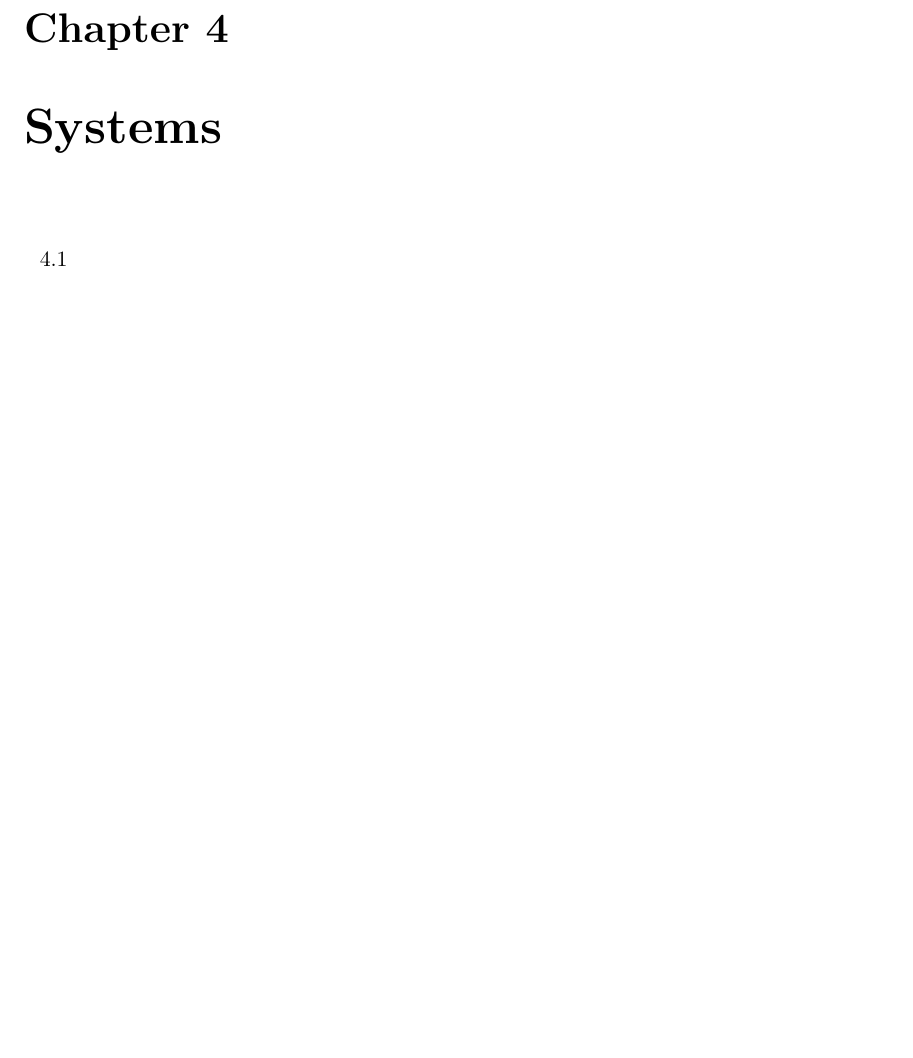
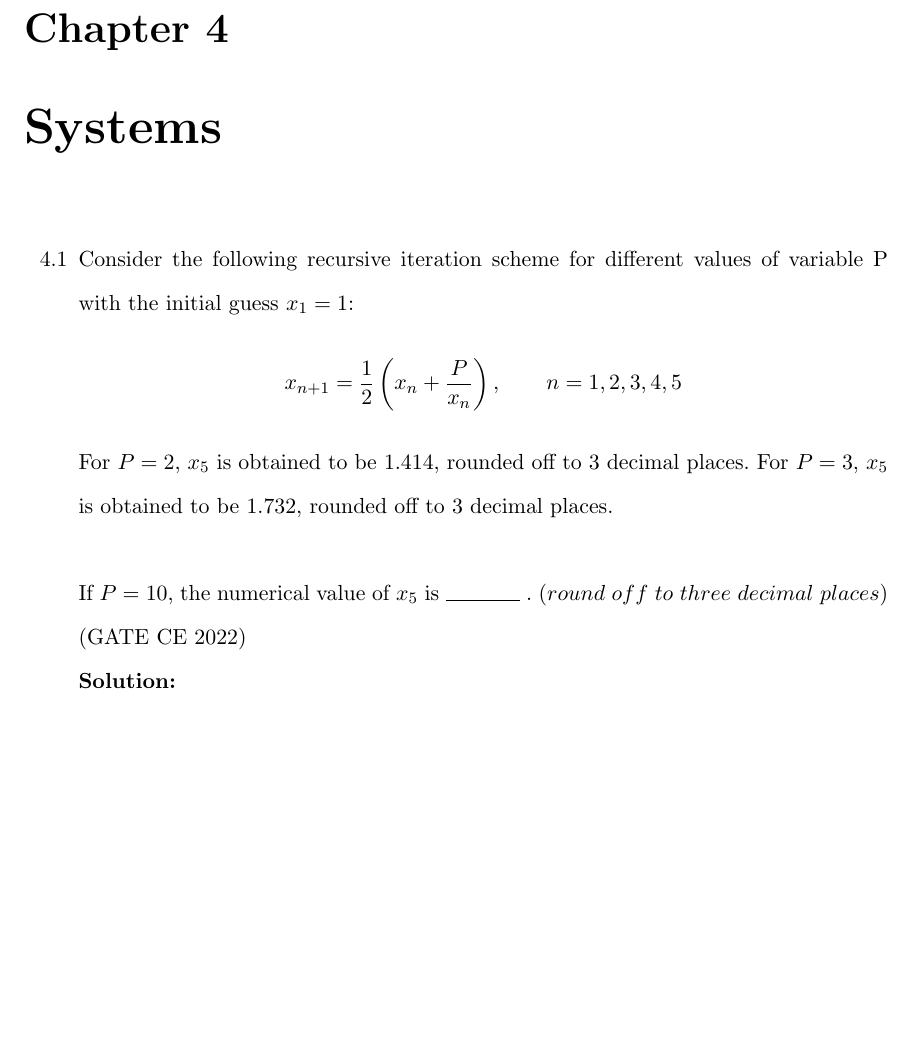
Before and after one commit to krishnakaustubh11005/GATE-signal-2022, a LaTeX book (main.tex, which reads 2022/systems.tex): part of page 13 of 24, cut so that both start at the same text, the shorter picture padded with empty space. Compiled offline with pdfLaTeX.

Commit message:
Update systems.tex

```diff
--- a/2022/systems.tex
+++ b/2022/systems.tex
@@ -1,5 +1,11 @@
 \begin{enumerate}[label=\thechapter.\arabic*,ref=\thechapter.\theenumi]
 
-\item
+\item Consider the following recursive iteration scheme for different values of variable P with the initial guess $x_1=1$:
+$$x_{n+1}=\frac{1}{2}\brak{x_n+\frac{P}{x_n}}, \quad\quad n=1,2,3,4,5 $$
+For $P=2$, $x_5$ is obtained to be 1.414, rounded off to 3 decimal places. For $P=3$, $x_5$ is obtained to be 1.732, rounded off to 3 decimal places.   \\ \\
+If $P=10$, the numerical value of $x_5$ is \rule{1.3cm}{0.15mm} . ($round$ $off$ $to$ $three$ $decimal$ $places$)     \hfill(GATE CE 2022) \\
+\solution
+\input{}
 \newpage
+
 \end{enumerate}
```
